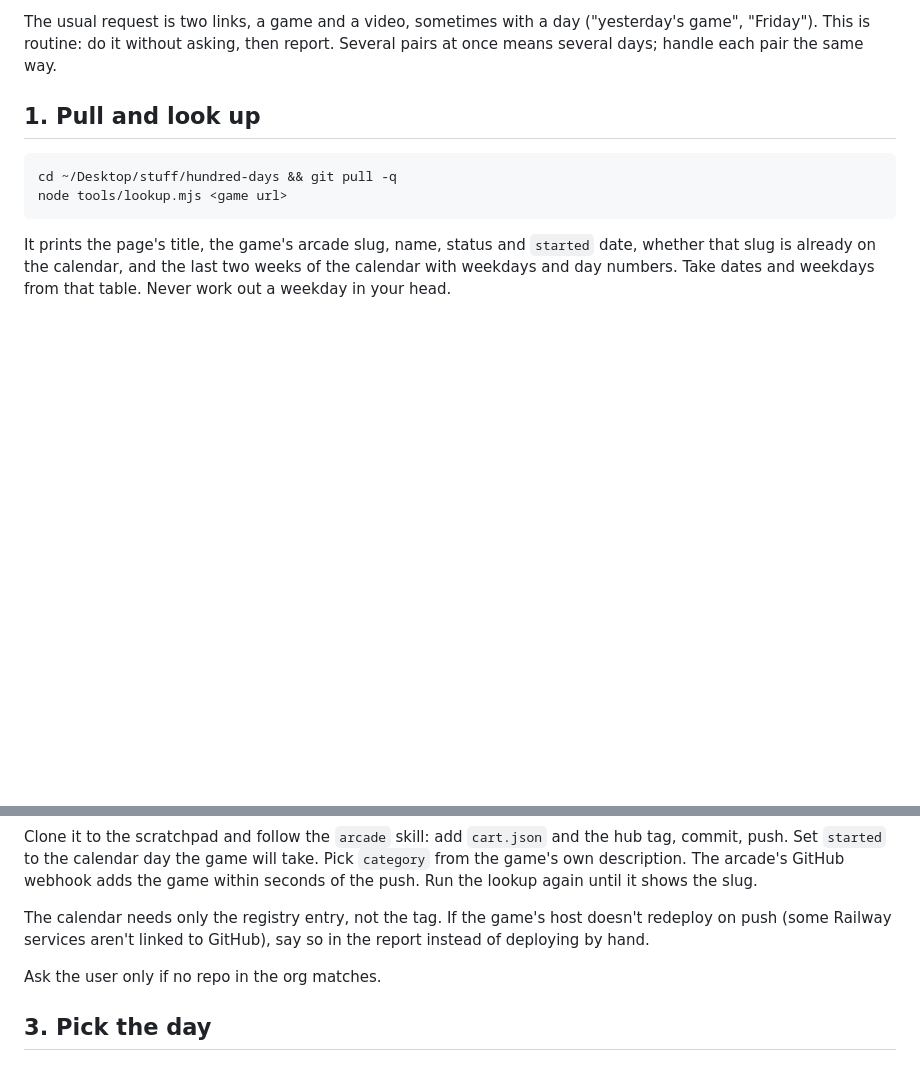
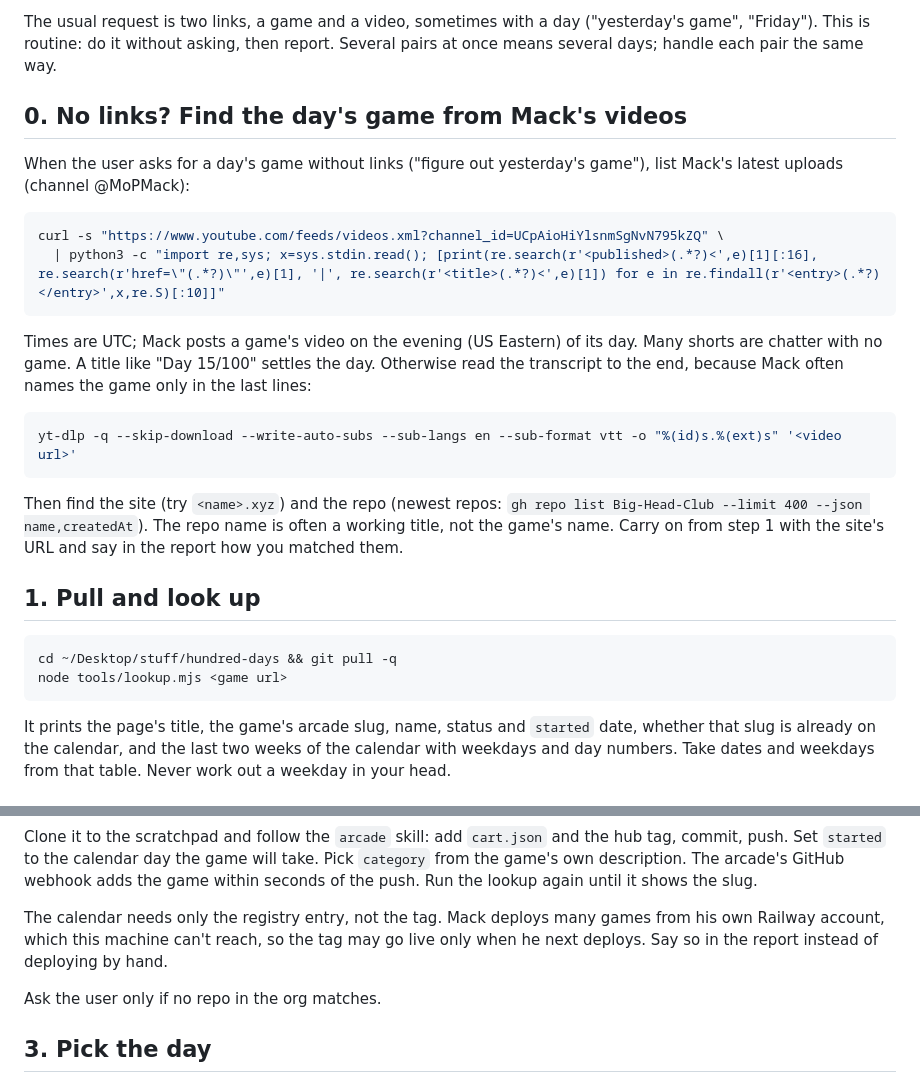
Before and after one commit to Big-Head-Club/hundred-days, a Markdown page: skill/SKILL.md, 2 parts joined by grey strips. Drawn GitHub-style; blank space fills up the shorter version.

Commit message:
Skill: find a day's game from Mack's videos when no links are given
Co-Authored-By: Claude Opus 5 (1M context) <noreply@anthropic.com>
Claude-Session: https://claude.ai/code/session_01XUx7vKvhRfqQgDgDhL97jg

````diff
--- a/skill/SKILL.md
+++ b/skill/SKILL.md
@@ -20,6 +20,30 @@ picture and play count from the arcade's feed.
 The usual request is two links, a game and a video, sometimes with a day
 ("yesterday's game", "Friday"). This is routine: do it without asking, then
 report. Several pairs at once means several days; handle each pair the same way.
+
+## 0. No links? Find the day's game from Mack's videos
+
+When the user asks for a day's game without links ("figure out yesterday's
+game"), list Mack's latest uploads (channel @MoPMack):
+
+```sh
+curl -s "https://www.youtube.com/feeds/videos.xml?channel_id=UCpAioHiYlsnmSgNvN795kZQ" \
+  | python3 -c "import re,sys; x=sys.stdin.read(); [print(re.search(r'<published>(.*?)<',e)[1][:16], re.search(r'href=\"(.*?)\"',e)[1], '|', re.search(r'<title>(.*?)<',e)[1]) for e in re.findall(r'<entry>(.*?)</entry>',x,re.S)[:10]]"
+```
+
+Times are UTC; Mack posts a game's video on the evening (US Eastern) of its
+day. Many shorts are chatter with no game. A title like "Day 15/100" settles
+the day. Otherwise read the transcript to the end, because Mack often names
+the game only in the last lines:
+
+```sh
+yt-dlp -q --skip-download --write-auto-subs --sub-langs en --sub-format vtt -o "%(id)s.%(ext)s" '<video url>'
+```
+
+Then find the site (try `<name>.xyz`) and the repo (newest repos:
+`gh repo list Big-Head-Club --limit 400 --json name,createdAt`). The repo name
+is often a working title, not the game's name. Carry on from step 1 with the
+site's URL and say in the report how you matched them.
 
 ## 1. Pull and look up
 
@@ -47,9 +71,10 @@ take. Pick `category` from the game's own description. The arcade's GitHub
 webhook adds the game within seconds of the push. Run the lookup again until it
 shows the slug.
 
-The calendar needs only the registry entry, not the tag. If the game's host
-doesn't redeploy on push (some Railway services aren't linked to GitHub), say
-so in the report instead of deploying by hand.
+The calendar needs only the registry entry, not the tag. Mack deploys many
+games from his own Railway account, which this machine can't reach, so the tag
+may go live only when he next deploys. Say so in the report instead of
+deploying by hand.
 
 Ask the user only if no repo in the org matches.
 
````
